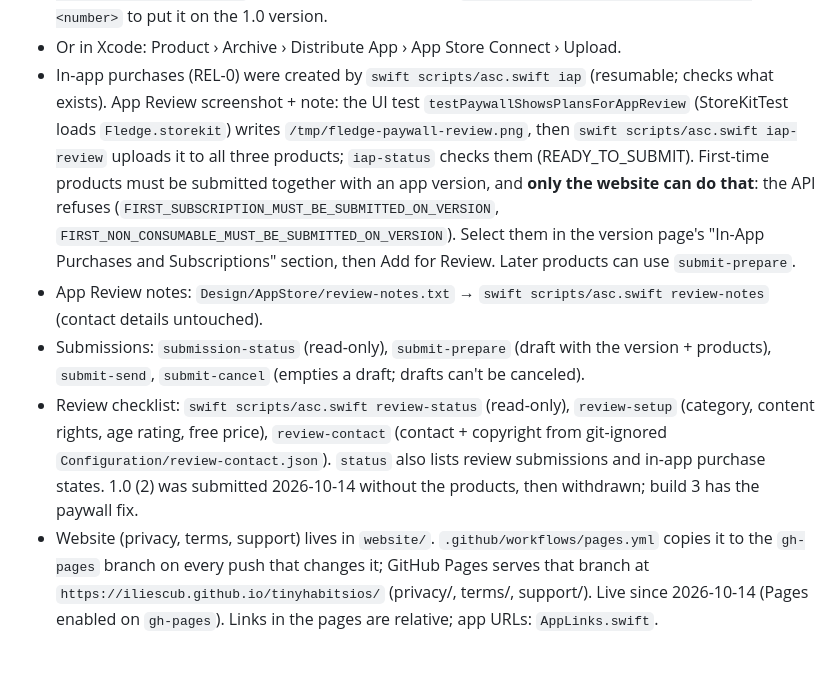
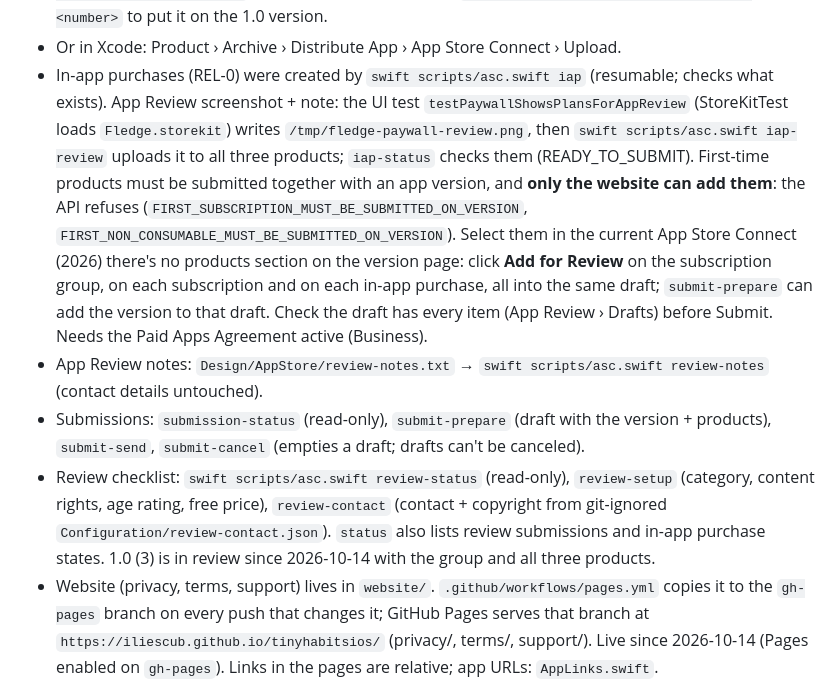
Before and after one commit to iliescub/tinyhabitsios, a Markdown page: CLAUDE.md, the part around the change. Drawn GitHub-style; blank space fills up the shorter version.

```diff
--- a/CLAUDE.md
+++ b/CLAUDE.md
@@ -73,15 +73,17 @@ Target: App Store release **2026-12-15**, feature freeze 2026-11-29, submit 2026
 - In-app purchases (REL-0) were created by `swift scripts/asc.swift iap` (resumable; checks what exists). App Review screenshot +
   note: the UI test `testPaywallShowsPlansForAppReview` (StoreKitTest loads `Fledge.storekit`) writes `/tmp/fledge-paywall-review.png`,
   then `swift scripts/asc.swift iap-review` uploads it to all three products; `iap-status` checks them (READY_TO_SUBMIT).
-  First-time products must be submitted together with an app version, and **only the website can do that**: the API refuses
+  First-time products must be submitted together with an app version, and **only the website can add them**: the API refuses
   (`FIRST_SUBSCRIPTION_MUST_BE_SUBMITTED_ON_VERSION`, `FIRST_NON_CONSUMABLE_MUST_BE_SUBMITTED_ON_VERSION`). Select them in the
-  version page's "In-App Purchases and Subscriptions" section, then Add for Review. Later products can use `submit-prepare`.
+  current App Store Connect (2026) there's no products section on the version page: click **Add for Review** on the subscription
+  group, on each subscription and on each in-app purchase, all into the same draft; `submit-prepare` can add the version to that draft.
+  Check the draft has every item (App Review › Drafts) before Submit. Needs the Paid Apps Agreement active (Business).
 - App Review notes: `Design/AppStore/review-notes.txt` → `swift scripts/asc.swift review-notes` (contact details untouched).
 - Submissions: `submission-status` (read-only), `submit-prepare` (draft with the version + products), `submit-send`,
   `submit-cancel` (empties a draft; drafts can't be canceled).
 - Review checklist: `swift scripts/asc.swift review-status` (read-only), `review-setup` (category, content rights, age rating, free
   price), `review-contact` (contact + copyright from git-ignored `Configuration/review-contact.json`). `status` also lists review
-  submissions and in-app purchase states. 1.0 (2) was submitted 2026-10-14 without the products, then withdrawn; build 3 has the paywall fix.
+  submissions and in-app purchase states. 1.0 (3) is in review since 2026-10-14 with the group and all three products.
 - Website (privacy, terms, support) lives in `website/`. `.github/workflows/pages.yml` copies it to the `gh-pages` branch on every
   push that changes it; GitHub Pages serves that branch at `https://iliescub.github.io/tinyhabitsios/` (privacy/, terms/, support/).
   Live since 2026-10-14 (Pages enabled on `gh-pages`). Links in the pages are relative; app URLs: `AppLinks.swift`.
```
Also changed, not shown: docs/BACKLOG.md (+13 -18 lines).
